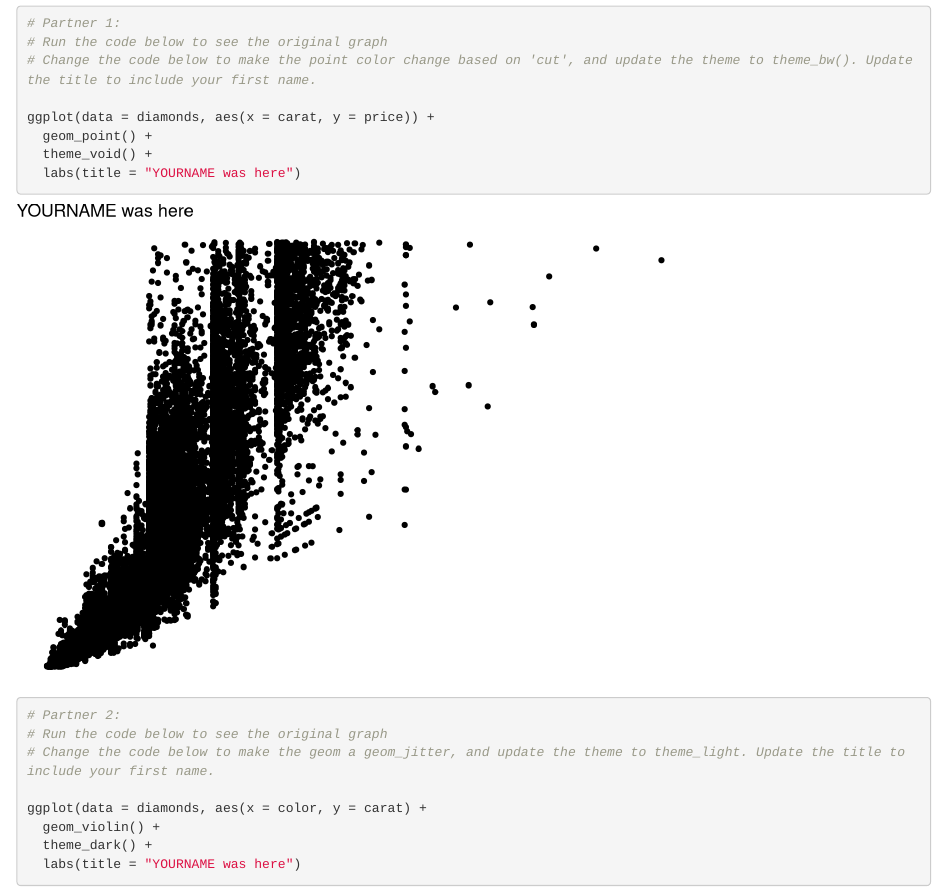
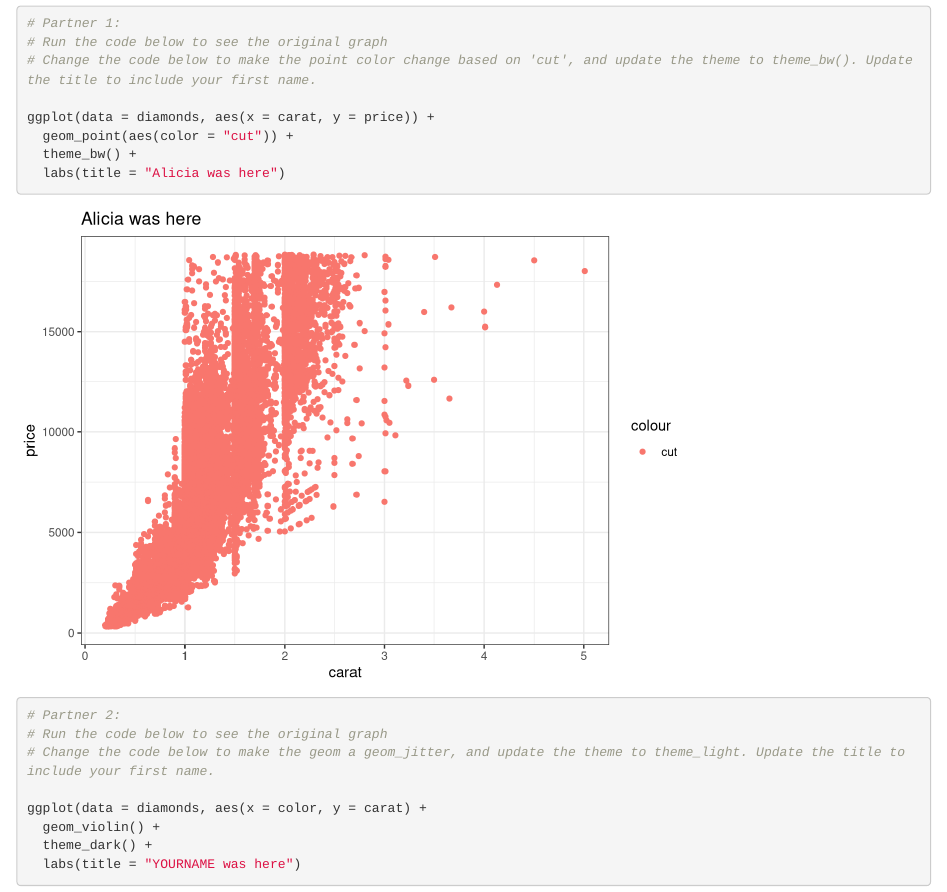
Before and after one commit to aliciafennell/git-wild-collab, an R Markdown document (git_wild.Rmd): the page in a window 1100 px wide, from 120 px down. Rendered offline with R 4.5, knitr and Pandoc, with nearby package versions.

Commit message:
Made changes from step 5

````diff
--- a/git_wild.Rmd
+++ b/git_wild.Rmd
@@ -16,9 +16,9 @@ library(tidyverse)
 # Change the code below to make the point color change based on 'cut', and update the theme to theme_bw(). Update the title to include your first name.
 
 ggplot(data = diamonds, aes(x = carat, y = price)) +
-  geom_point() +
-  theme_void() +
-  labs(title = "YOURNAME was here")
+  geom_point(aes(color = "cut")) +
+  theme_bw() +
+  labs(title = "Alicia was here")
 ```
 
 ```{r partner_2a}
````
